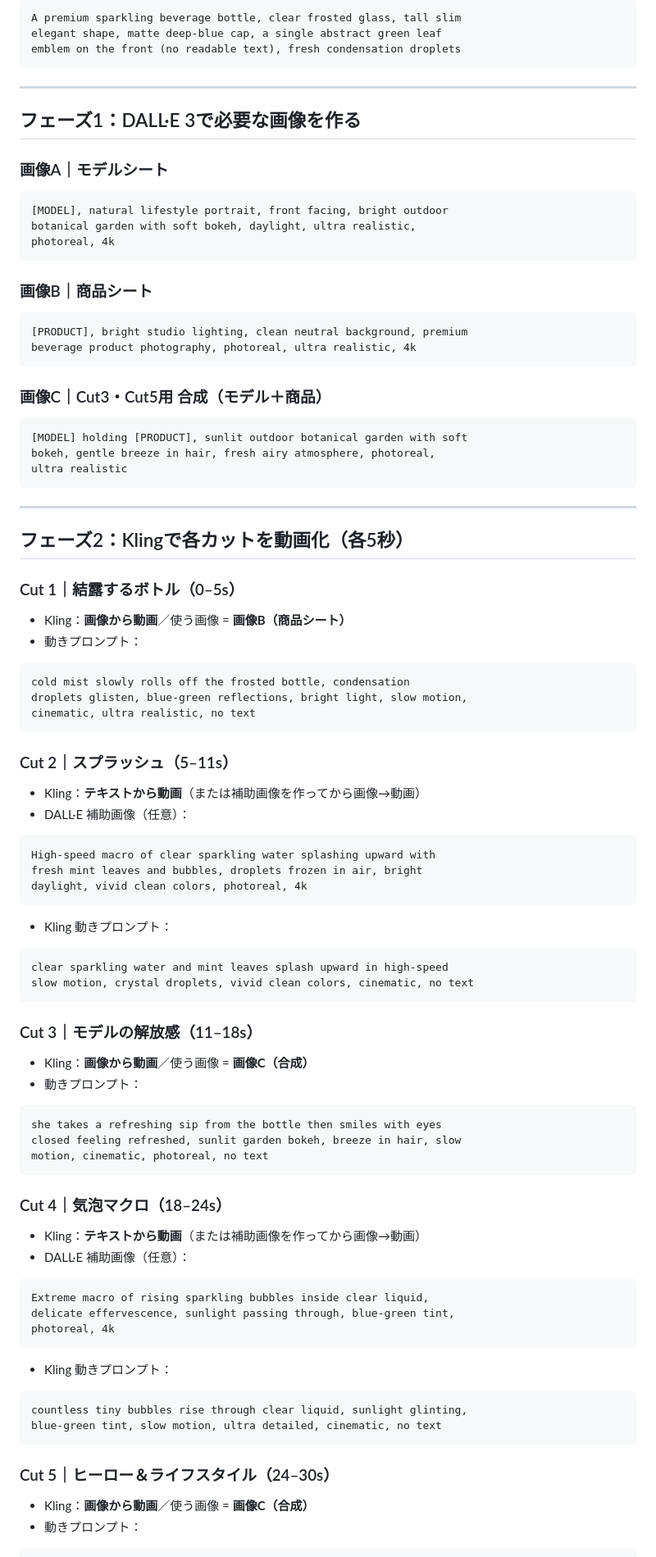
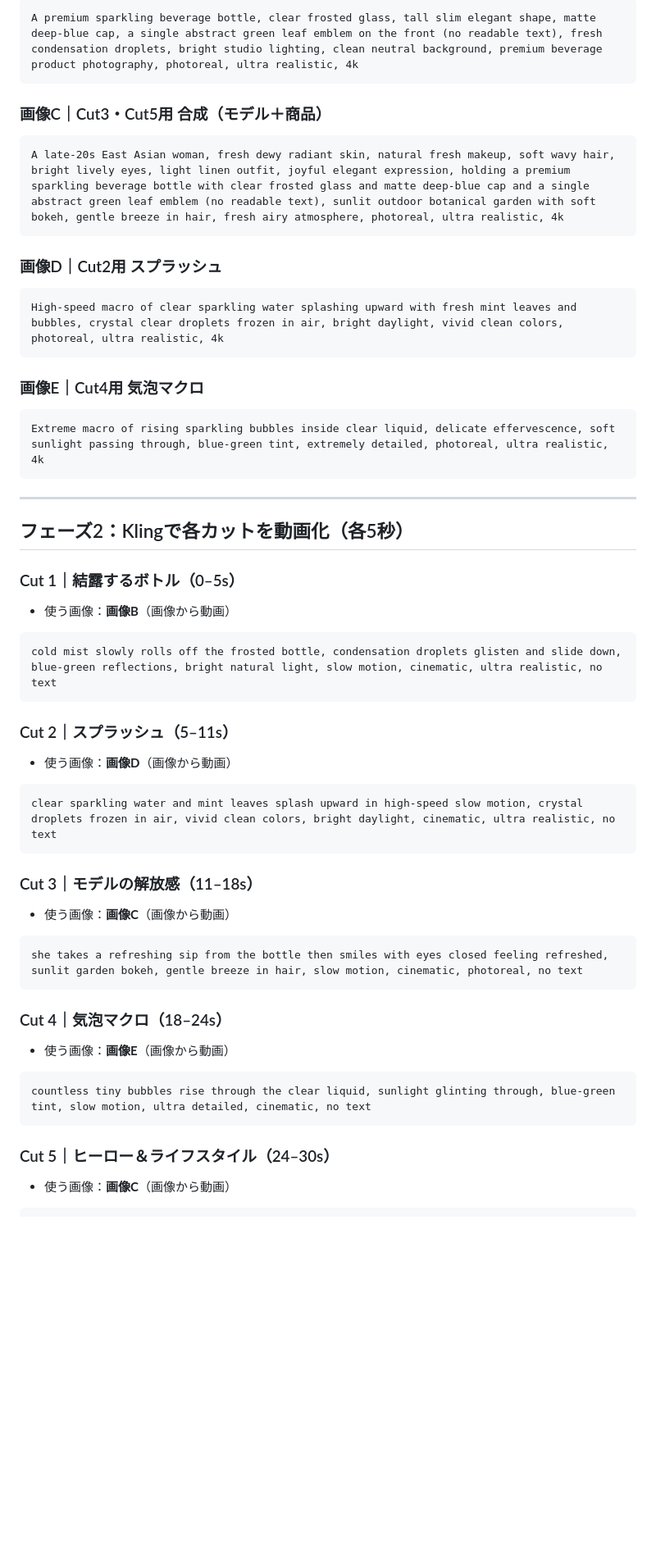
Before and after one commit to daisukenarazaki-ship-it/-Numb-AI, a Markdown page: docs/cm-production-guide.md, the part around one of its changes. Shown at 82% size. Rendered like a GitHub page; blank space fills up the shorter version.

````diff
--- a/docs/cm-production-guide.md
+++ b/docs/cm-production-guide.md
@@ -148,31 +101,20 @@ photoreal
 ```
-A premium sparkling beverage bottle, clear frosted glass, tall slim
-elegant shape, matte deep-blue cap, a single abstract green leaf
-emblem on the front (no readable text), fresh condensation droplets
-```
-
----
-
-## フェーズ1：DALL·E 3で必要な画像を作る
-
-### 画像A｜モデルシート
-```
-[MODEL], natural lifestyle portrait, front facing, bright outdoor
-botanical garden with soft bokeh, daylight, ultra realistic,
-photoreal, 4k
-```
-
-### 画像B｜商品シート
-```
-[PRODUCT], bright studio lighting, clean neutral background, premium
-beverage product photography, photoreal, ultra realistic, 4k
+A premium sparkling beverage bottle, clear frosted glass, tall slim elegant shape, matte deep-blue cap, a single abstract green leaf emblem on the front (no readable text), fresh condensation droplets, bright studio lighting, clean neutral background, premium beverage product photography, photoreal, ultra realistic, 4k
 ```
 
 ### 画像C｜Cut3・Cut5用 合成（モデル＋商品）
 ```
-[MODEL] holding [PRODUCT], sunlit outdoor botanical garden with soft
-bokeh, gentle breeze in hair, fresh airy atmosphere, photoreal,
-ultra realistic
+A late-20s East Asian woman, fresh dewy radiant skin, natural fresh makeup, soft wavy hair, bright lively eyes, light linen outfit, joyful elegant expression, holding a premium sparkling beverage bottle with clear frosted glass and matte deep-blue cap and a single abstract green leaf emblem (no readable text), sunlit outdoor botanical garden with soft bokeh, gentle breeze in hair, fresh airy atmosphere, photoreal, ultra realistic, 4k
+```
+
+### 画像D｜Cut2用 スプラッシュ
+```
+High-speed macro of clear sparkling water splashing upward with fresh mint leaves and bubbles, crystal clear droplets frozen in air, bright daylight, vivid clean colors, photoreal, ultra realistic, 4k
+```
+
+### 画像E｜Cut4用 気泡マクロ
+```
+Extreme macro of rising sparkling bubbles inside clear liquid, delicate effervescence, soft sunlight passing through, blue-green tint, extremely detailed, photoreal, ultra realistic, 4k
 ```
 
 ---
@@ -180,52 +122,29 @@ ultra realistic
 ## フェーズ2：Klingで各カットを動画化（各5秒）
 
 ### Cut 1｜結露するボトル（0–5s）
-- Kling：**画像から動画**／使う画像 = **画像B（商品シート）**
-- 動きプロンプト：
+- 使う画像：**画像B**（画像から動画）
 ```
-cold mist slowly rolls off the frosted bottle, condensation
-droplets glisten, blue-green reflections, bright light, slow motion,
-cinematic, ultra realistic, no text
+cold mist slowly rolls off the frosted bottle, condensation droplets glisten and slide down, blue-green reflections, bright natural light, slow motion, cinematic, ultra realistic, no text
 ```
 
 ### Cut 2｜スプラッシュ（5–11s）
-- Kling：**テキストから動画**（または補助画像を作ってから画像→動画）
-- DALL·E 補助画像（任意）：
+- 使う画像：**画像D**（画像から動画）
 ```
-High-speed macro of clear sparkling water splashing upward with
-fresh mint leaves and bubbles, droplets frozen in air, bright
-daylight, vivid clean colors, photoreal, 4k
-```
-- Kling 動きプロンプト：
-```
-clear sparkling water and mint leaves splash upward in high-speed
-slow motion, crystal droplets, vivid clean colors, cinematic, no text
+clear sparkling water and mint leaves splash upward in high-speed slow motion, crystal droplets frozen in air, vivid clean colors, bright daylight, cinematic, ultra realistic, no text
 ```
 
 ### Cut 3｜モデルの解放感（11–18s）
-- Kling：**画像から動画**／使う画像 = **画像C（合成）**
-- 動きプロンプト：
+- 使う画像：**画像C**（画像から動画）
 ```
-she takes a refreshing sip from the bottle then smiles with eyes
-closed feeling refreshed, sunlit garden bokeh, breeze in hair, slow
-motion, cinematic, photoreal, no text
+she takes a refreshing sip from the bottle then smiles with eyes closed feeling refreshed, sunlit garden bokeh, gentle breeze in hair, slow motion, cinematic, photoreal, no text
 ```
 
 ### Cut 4｜気泡マクロ（18–24s）
-- Kling：**テキストから動画**（または補助画像を作ってから画像→動画）
-- DALL·E 補助画像（任意）：
+- 使う画像：**画像E**（画像から動画）
 ```
-Extreme macro of rising sparkling bubbles inside clear liquid,
-delicate effervescence, sunlight passing through, blue-green tint,
-photoreal, 4k
-```
-- Kling 動きプロンプト：
-```
-countless tiny bubbles rise through clear liquid, sunlight glinting,
-blue-green tint, slow motion, ultra detailed, cinematic, no text
+countless tiny bubbles rise through the clear liquid, sunlight glinting through, blue-green tint, slow motion, ultra detailed, cinematic, no text
 ```
 
 ### Cut 5｜ヒーロー＆ライフスタイル（24–30s）
-- Kling：**画像から動画**／使う画像 = **画像C（合成）**
-- 動きプロンプト：
+- 使う画像：**画像C**（画像から動画）
 ```
````
Also changed, not shown: other parts of docs/cm-production-guide.md (+47 -100 lines).
